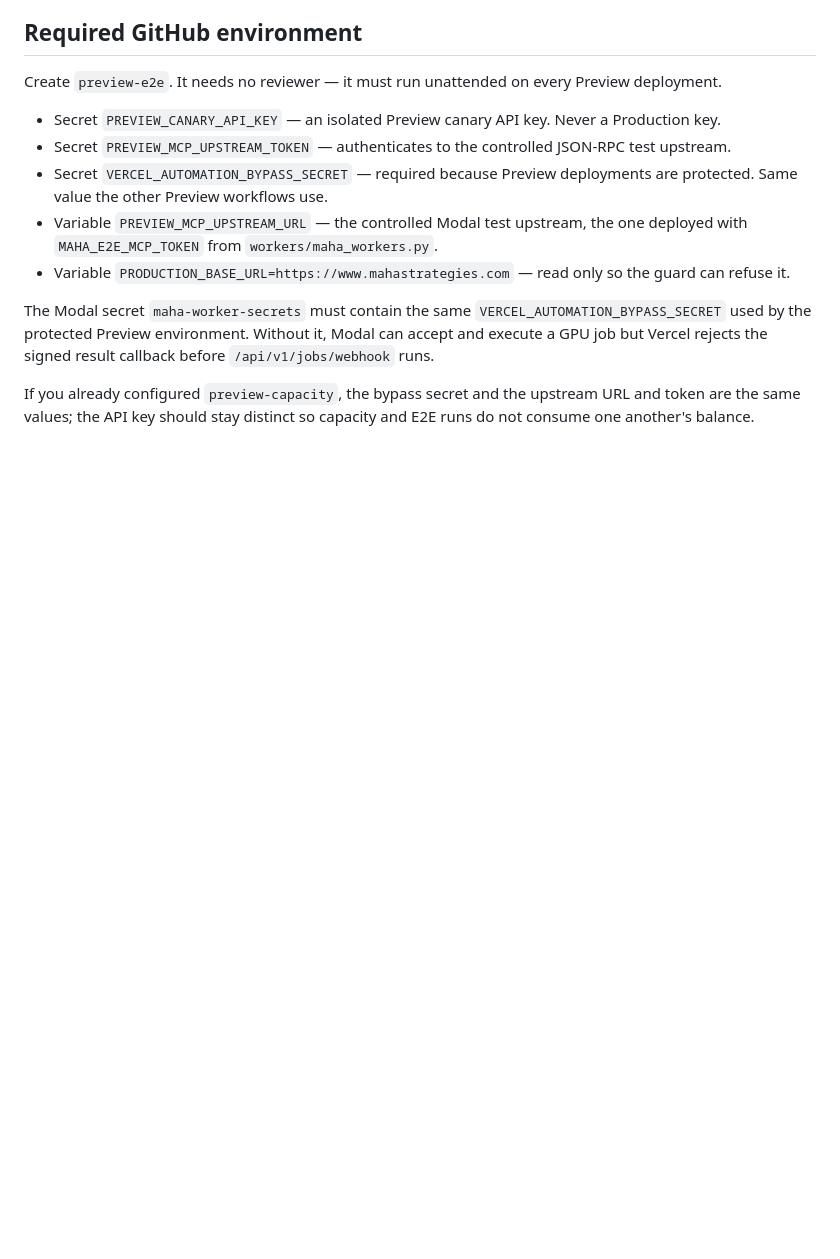
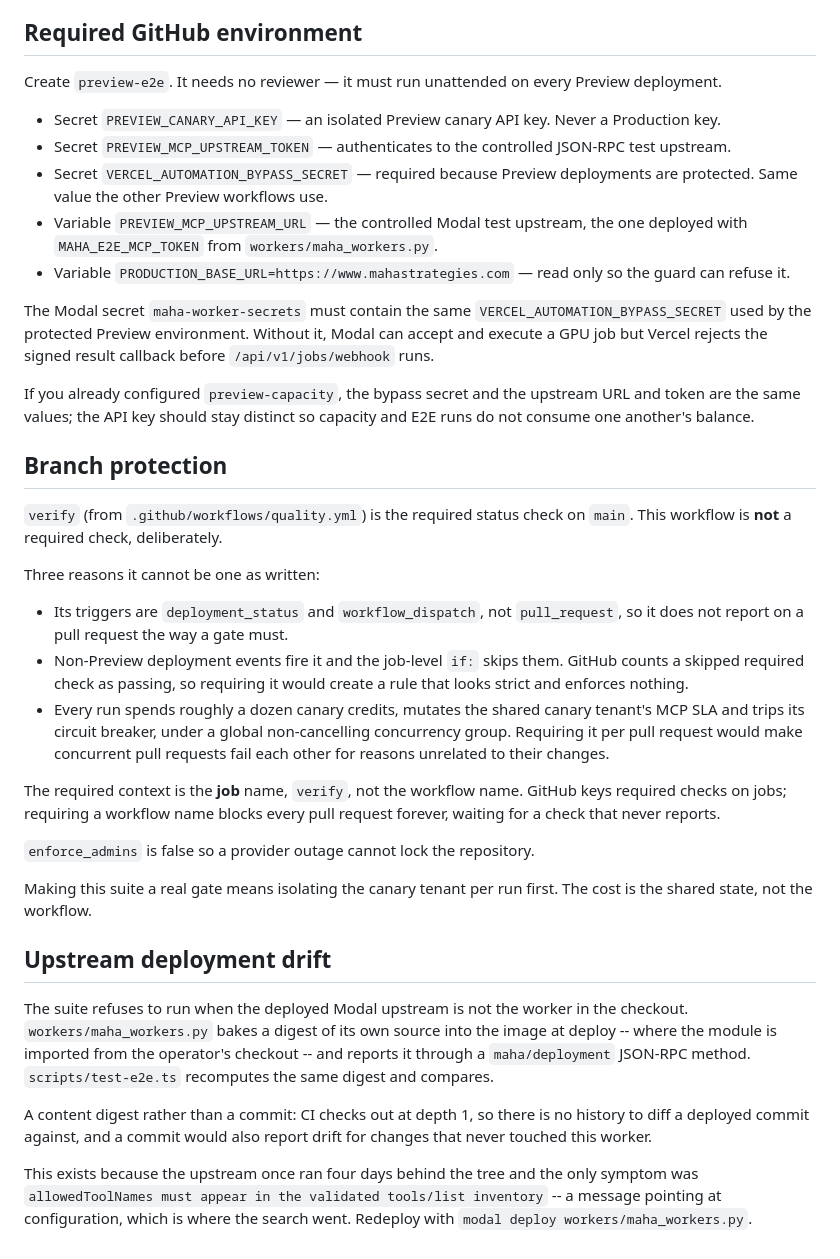
Before and after one commit to Maha-Strategies/maha-corp-web, a Markdown page: docs/preview-e2e.md, the part around the change. Rendered like a GitHub page; blank space fills up the shorter version.

Commit message:
docs(ci): record why verify gates main and this suite does not
`verify` is the required status check on `main`. This suite deliberately is
not, and the reasons are worth keeping next to it, because "the E2E passes, so
require it" is the obvious next thought and it is wrong three times over.

It has no `pull_request` trigger, so it cannot report on a pull request the way
a gate must. Non-Preview deployment events fire it and the job-level `if:`
skips them, and GitHub counts a skipped required check as passing -- a rule
that looks strict and enforces nothing. And every run spends canary credits,
mutates the shared canary tenant's SLA and trips its circuit breaker under a
global non-cancelling concurrency group, so concurrent pull requests would fail
each other over state rather than over their changes.

Also records that the required context is the job name `verify`, not the
workflow name. GitHub keys required checks on jobs, and requiring a workflow
name blocks every pull request forever waiting for a check that never reports.

Making this a real gate means isolating the canary tenant per run first. The
cost is the shared state, not the workflow.

Co-Authored-By: Claude Opus 5 <noreply@anthropic.com>

```diff
--- a/docs/preview-e2e.md
+++ b/docs/preview-e2e.md
@@ -117,3 +117,47 @@ signed result callback before `/api/v1/jobs/webhook` runs.
 If you already configured `preview-capacity`, the bypass secret and the upstream
 URL and token are the same values; the API key should stay distinct so capacity
 and E2E runs do not consume one another's balance.
+
+## Branch protection
+
+`verify` (from `.github/workflows/quality.yml`) is the required status check on
+`main`. This workflow is **not** a required check, deliberately.
+
+Three reasons it cannot be one as written:
+
+- Its triggers are `deployment_status` and `workflow_dispatch`, not
+  `pull_request`, so it does not report on a pull request the way a gate must.
+- Non-Preview deployment events fire it and the job-level `if:` skips them.
+  GitHub counts a skipped required check as passing, so requiring it would
+  create a rule that looks strict and enforces nothing.
+- Every run spends roughly a dozen canary credits, mutates the shared canary
+  tenant's MCP SLA and trips its circuit breaker, under a global
+  non-cancelling concurrency group. Requiring it per pull request would make
+  concurrent pull requests fail each other for reasons unrelated to their
+  changes.
+
+The required context is the **job** name, `verify`, not the workflow name.
+GitHub keys required checks on jobs; requiring a workflow name blocks every
+pull request forever, waiting for a check that never reports.
+
+`enforce_admins` is false so a provider outage cannot lock the repository.
+
+Making this suite a real gate means isolating the canary tenant per run first.
+The cost is the shared state, not the workflow.
+
+## Upstream deployment drift
+
+The suite refuses to run when the deployed Modal upstream is not the worker in
+the checkout. `workers/maha_workers.py` bakes a digest of its own source into
+the image at deploy -- where the module is imported from the operator's
+checkout -- and reports it through a `maha/deployment` JSON-RPC method.
+`scripts/test-e2e.ts` recomputes the same digest and compares.
+
+A content digest rather than a commit: CI checks out at depth 1, so there is no
+history to diff a deployed commit against, and a commit would also report drift
+for changes that never touched this worker.
+
+This exists because the upstream once ran four days behind the tree and the
+only symptom was `allowedToolNames must appear in the validated tools/list
+inventory` -- a message pointing at configuration, which is where the search
+went. Redeploy with `modal deploy workers/maha_workers.py`.
```
